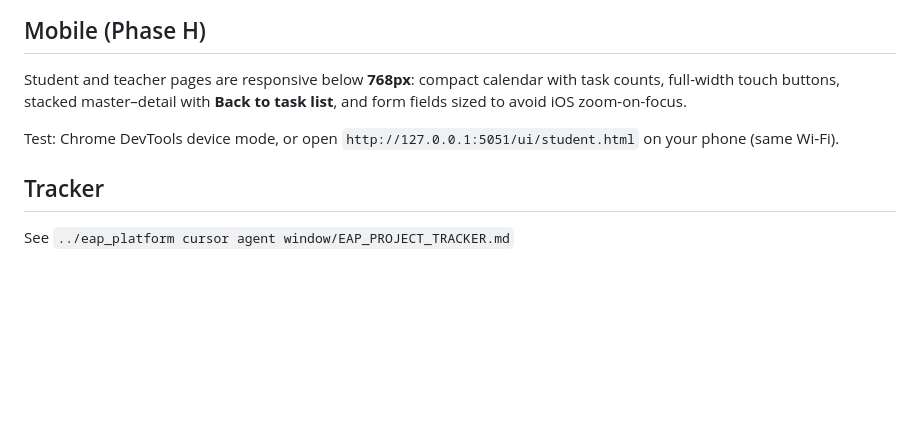
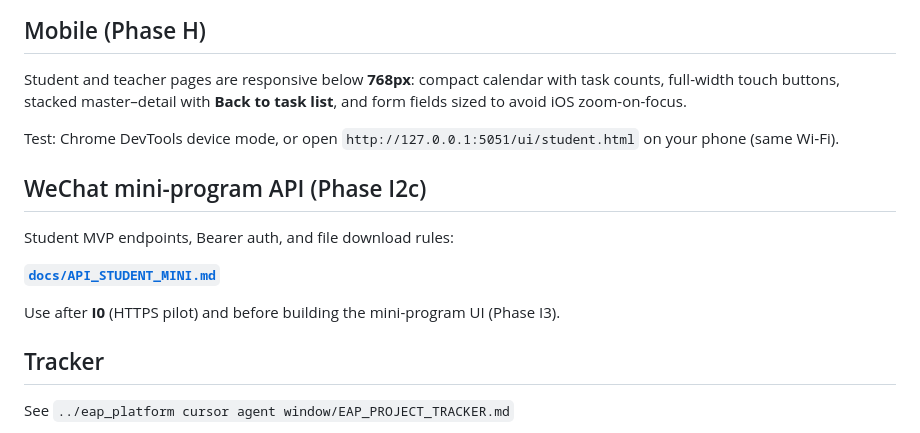
Before and after one commit to Henryhailyu/eap_platform_agent, a Markdown page: README.md, the part around the change. Rendered like a GitHub page; blank space fills up the shorter version.

```diff
--- a/README.md
+++ b/README.md
@@ -141,6 +141,14 @@ Student and teacher pages are responsive below **768px**: compact calendar with
 
 Test: Chrome DevTools device mode, or open `http://127.0.0.1:5051/ui/student.html` on your phone (same Wi‑Fi).
 
+## WeChat mini-program API (Phase I2c)
+
+Student MVP endpoints, Bearer auth, and file download rules:
+
+**[`docs/API_STUDENT_MINI.md`](docs/API_STUDENT_MINI.md)**
+
+Use after **I0** (HTTPS pilot) and before building the mini-program UI (Phase I3).
+
 ## Tracker
 
 See `../eap_platform cursor agent window/EAP_PROJECT_TRACKER.md`
```
Also changed, not shown: docs/API_STUDENT_MINI.md (added, +336 -0 lines).
